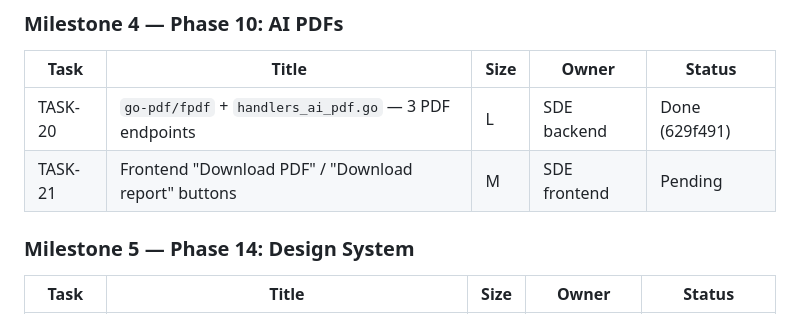
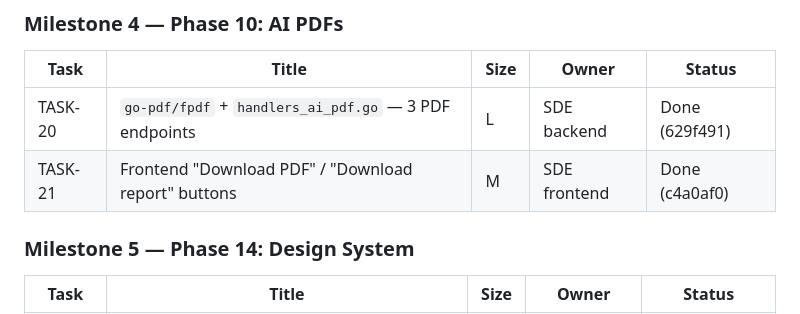
Before and after one commit to TheBharathProject/sypher-api, a Markdown page: .10x/status.md, the part around the change. GitHub-like rendering.

Commit message:
state(sde): mark TASK-21 done in status.md
Co-Authored-By: Claude Sonnet 4.6 <noreply@anthropic.com>

```diff
--- a/.10x/status.md
+++ b/.10x/status.md
@@ -76,7 +76,7 @@
 | Task | Title | Size | Owner | Status |
 |---|---|---|---|---|
 | TASK-20 | `go-pdf/fpdf` + `handlers_ai_pdf.go` — 3 PDF endpoints | L | SDE backend | Done (629f491) |
-| TASK-21 | Frontend "Download PDF" / "Download report" buttons | M | SDE frontend | Pending |
+| TASK-21 | Frontend "Download PDF" / "Download report" buttons | M | SDE frontend | Done (c4a0af0) |
 
 ### Milestone 5 — Phase 14: Design System
 
```
